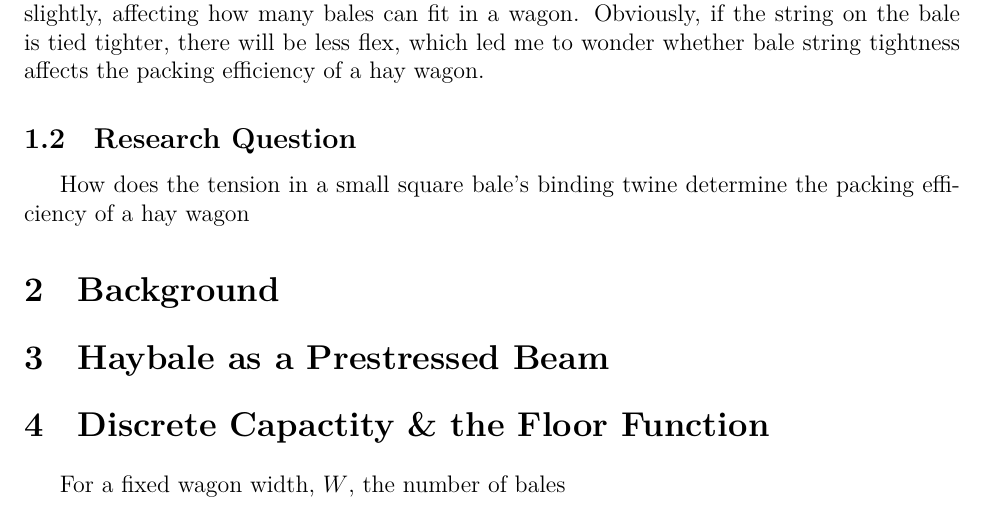
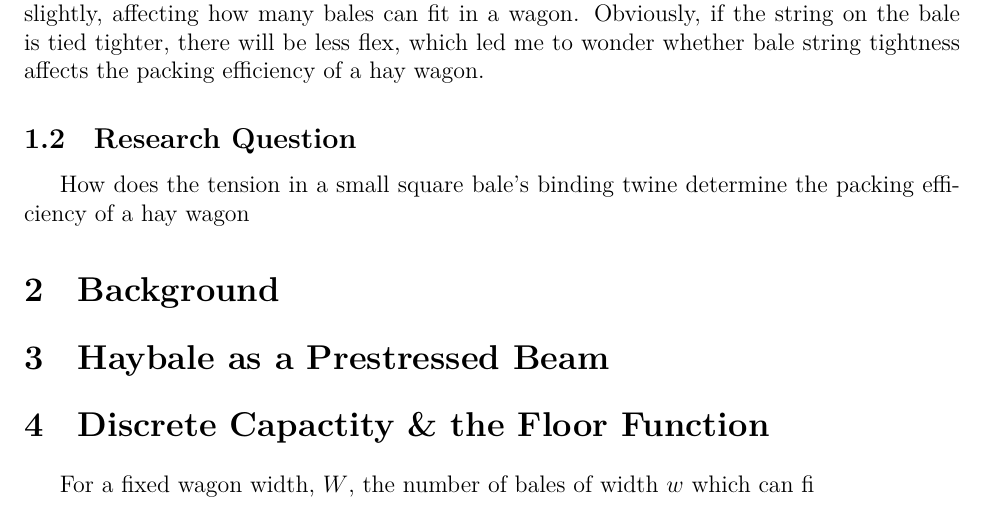
Before and after one commit to Aqawma/math-ia-isak, a LaTeX document (ia_main.tex, which reads discrete_capactiy.tex): part of page 3 of 5, cut so that both start at the same text. The pictures show the PDF file ia_main.pdf that the author committed with the source.

Commit message:
Auto-commit: changes detected at 2026-11-23 08:03:20

```diff
--- a/discrete_capactiy.tex
+++ b/discrete_capactiy.tex
@@ -1,2 +1,2 @@
 \section{Discrete Capactity \& the Floor Function}
-For a fixed wagon width, $W$, the number of bales
+For a fixed wagon width, $W$, the number of bales of width $w$ which can fi
```
Also changed, not shown: dead_ends.tex (deleted, +0 -1 lines), ia_main.pdf.
